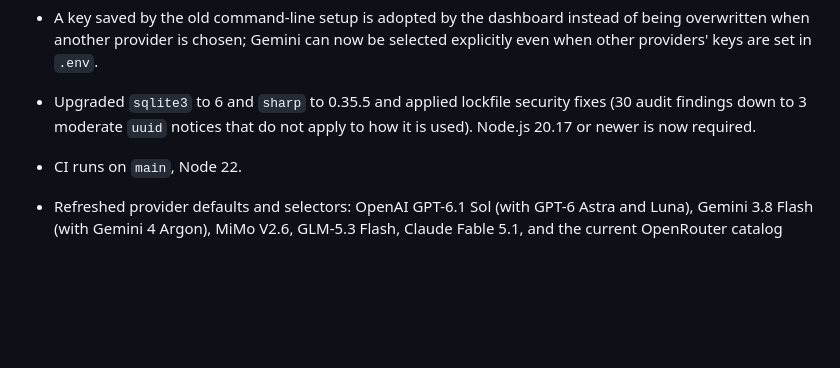
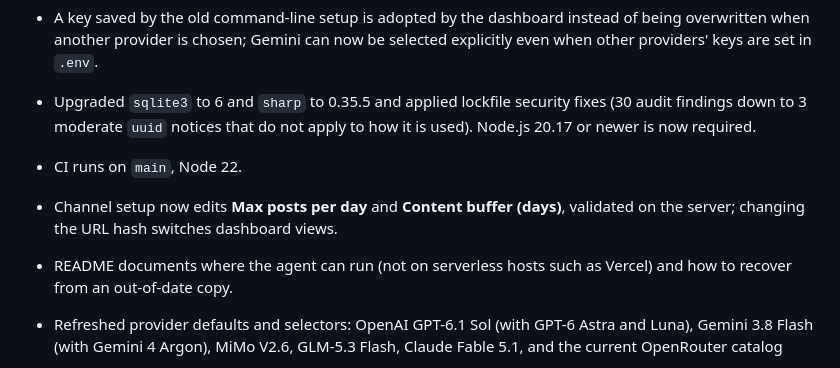
Before and after one commit to kamran-nizamani/automate-youtube-agent, a Markdown page: CHANGELOG.md, the part around the change. Drawn GitHub-style; blank space fills up the shorter version.

```diff
--- a/CHANGELOG.md
+++ b/CHANGELOG.md
@@ -8,6 +8,8 @@
 - A key saved by the old command-line setup is adopted by the dashboard instead of being overwritten when another provider is chosen; Gemini can now be selected explicitly even when other providers' keys are set in `.env`.
 - Upgraded `sqlite3` to 6 and `sharp` to 0.35.5 and applied lockfile security fixes (30 audit findings down to 3 moderate `uuid` notices that do not apply to how it is used). Node.js 20.17 or newer is now required.
 - CI runs on `main`, Node 22.
+- Channel setup now edits **Max posts per day** and **Content buffer (days)**, validated on the server; changing the URL hash switches dashboard views.
+- README documents where the agent can run (not on serverless hosts such as Vercel) and how to recover from an out-of-date copy.
 
 - Refreshed provider defaults and selectors: OpenAI GPT-6.1 Sol (with GPT-6 Astra and Luna), Gemini 3.8 Flash (with Gemini 4 Argon), MiMo V2.6, GLM-5.3 Flash, Claude Fable 5.1, and the current OpenRouter catalog
 - Added DeepSeek (`DEEPSEEK_API_KEY`) and MiniMax M3 text (`MINIMAX_TEXT_API_KEY`) as text providers; the existing `MINIMAX_API_KEY` still only enables MiniMax H3 video
```
Also changed, not shown: README.md (+25 -0 lines).
